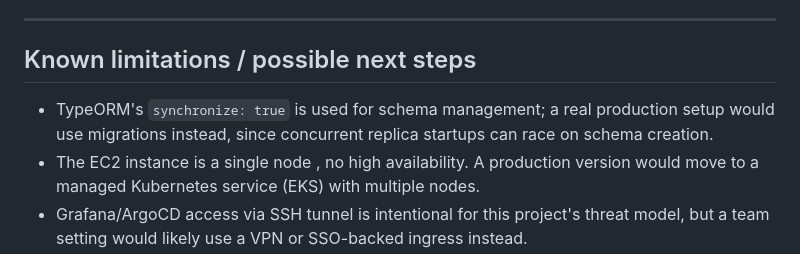
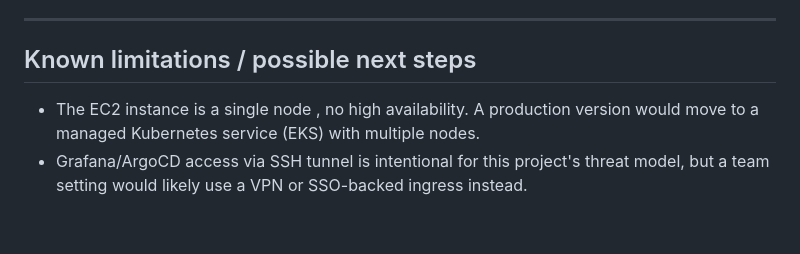
Before and after one commit to chukibix/cloud-incident-project, a Markdown page: README.md, the part around the change. GitHub-like rendering; blank space fills up the shorter version.

```diff
--- a/README.md
+++ b/README.md
@@ -151,6 +151,5 @@ terraform destroy
 
 ## Known limitations / possible next steps
 
-- TypeORM's `synchronize: true` is used for schema management; a real production setup would use migrations instead, since concurrent replica startups can race on schema creation.
 - The EC2 instance is a single node , no high availability. A production version would move to a managed Kubernetes service (EKS) with multiple nodes.
 - Grafana/ArgoCD access via SSH tunnel is intentional for this project's threat model, but a team setting would likely use a VPN or SSO-backed ingress instead.
```
